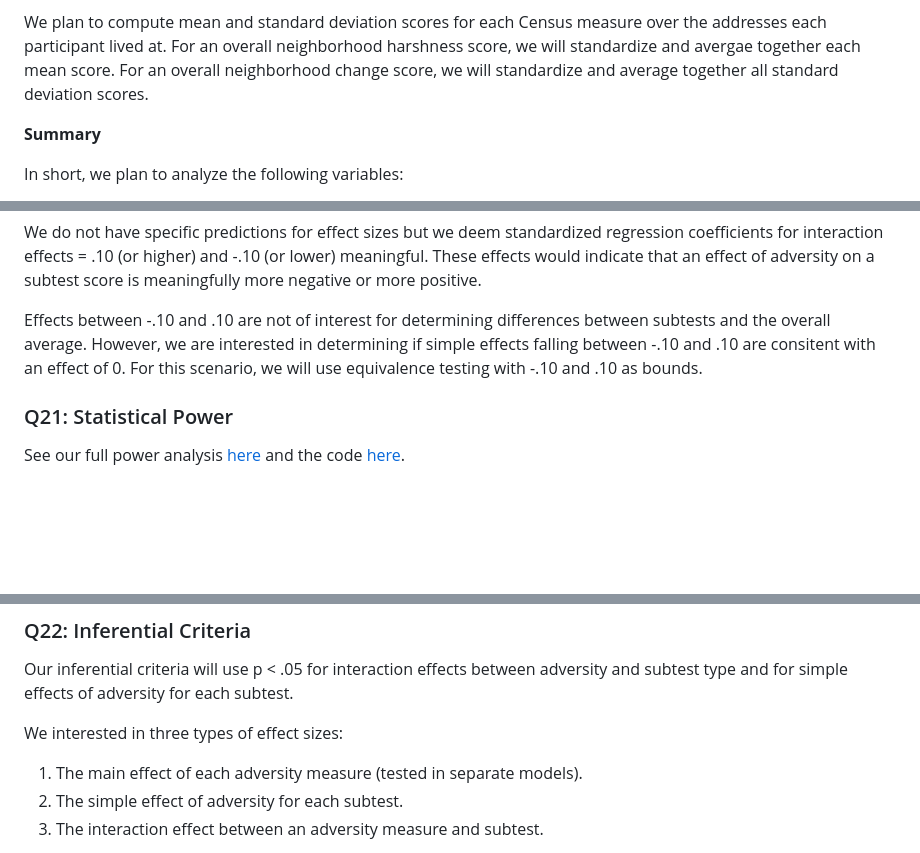
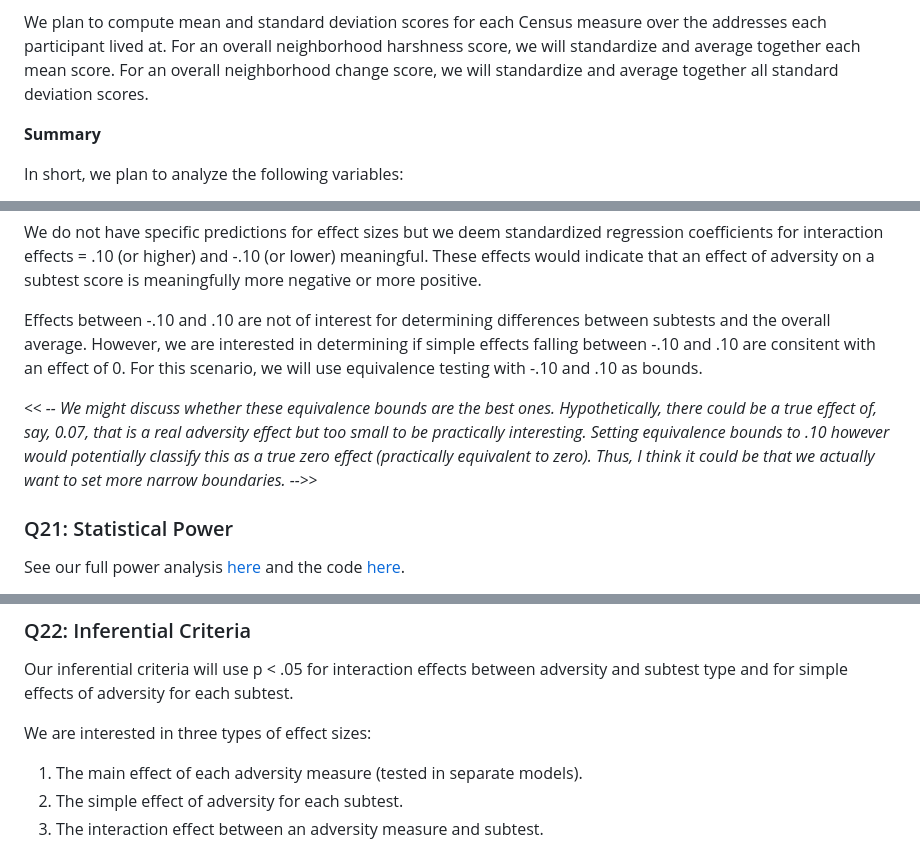
Before and after one commit to ethan-young/seccyd-wj-subtests, a Markdown page: preregistration/README.md, 3 parts joined by grey strips. GitHub-like rendering; blank space fills up the shorter version.

Commit message:
Initial feedback on preregistration

```diff
--- a/preregistration/README.md
+++ b/preregistration/README.md
@@ -247,7 +247,7 @@ The Census variables relevant here are the following:
 
 We plan to compute mean and standard deviation scores for each Census
 measure over the addresses each participant lived at. For an overall
-neighborhood harshness score, we will standardize and avergae together
+neighborhood harshness score, we will standardize and average together
 each mean score. For an overall neighborhood change score, we will
 standardize and average together all standard deviation scores.
 
@@ -614,6 +614,13 @@ interested in determining if simple effects falling between -.10 and .10
 are consitent with an effect of 0. For this scenario, we will use
 equivalence testing with -.10 and .10 as bounds.
 
+*<< -- We might discuss whether these equivalence bounds are the best ones.
+Hypothetically, there could be a true effect of, say, 0.07, that is a real
+adversity effect but too small to be practically interesting. Setting
+equivalence bounds to .10 however would potentially classify this as a true
+zero effect (practically equivalent to zero). Thus, I think it could be that we
+actually want to set more narrow boundaries. -->>*
+
 ### Q21: Statistical Power
 
 See our full power analysis [here](power-analysis/) and the code
@@ -633,7 +640,7 @@ Our inferential criteria will use p \< .05 for interaction effects
 between adversity and subtest type and for simple effects of adversity
 for each subtest.
 
-We interested in three types of effect sizes:
+We are interested in three types of effect sizes:
 
 1.  The main effect of each adversity measure (tested in separate
     models).
```
